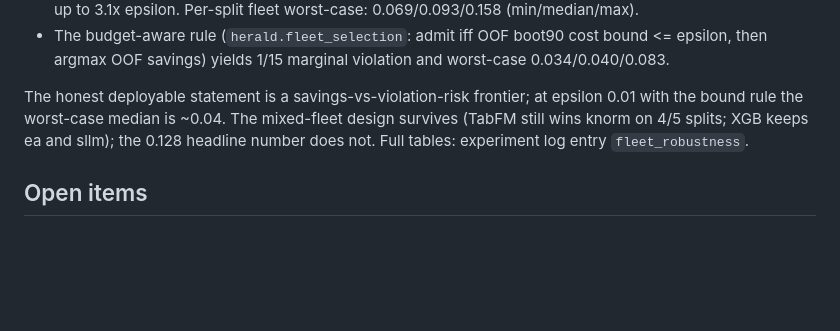
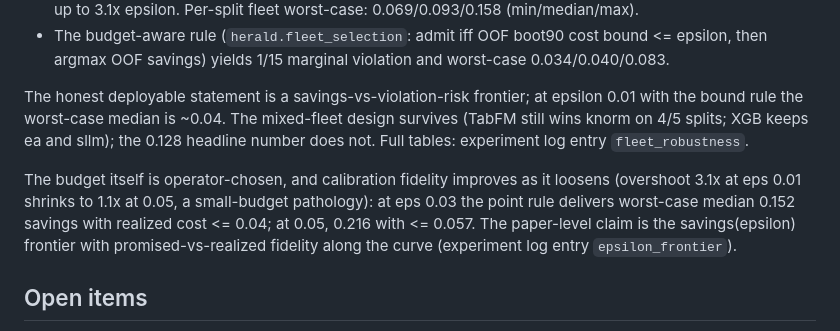
Before and after one commit to JoaquinCampo/herald, a Markdown page: docs/implementation/online_forecasting.md, the part around the change. GitHub-like rendering; blank space fills up the shorter version.

Commit message:
add epsilon frontier: budget is operator-chosen, fidelity improves with it
Co-Authored-By: Claude Fable 5 <noreply@anthropic.com>
Claude-Session: https://claude.ai/code/session_01NusQ1DhsqrQnZegimn7myH

```diff
--- a/docs/implementation/online_forecasting.md
+++ b/docs/implementation/online_forecasting.md
@@ -135,6 +135,14 @@ knorm on 4/5 splits; XGB keeps ea and sllm); the 0.128 headline
 number does not. Full tables: experiment log entry
 `fleet_robustness`.
 
+The budget itself is operator-chosen, and calibration fidelity
+improves as it loosens (overshoot 3.1x at eps 0.01 shrinks to
+1.1x at 0.05, a small-budget pathology): at eps 0.03 the point
+rule delivers worst-case median 0.152 savings with realized cost
+<= 0.04; at 0.05, 0.216 with <= 0.057. The paper-level claim is
+the savings(epsilon) frontier with promised-vs-realized fidelity
+along the curve (experiment log entry `epsilon_frontier`).
+
 ## Open items
 
 - Multi-task claim needs gsm8k/humaneval hybrid-stream capture on
```
